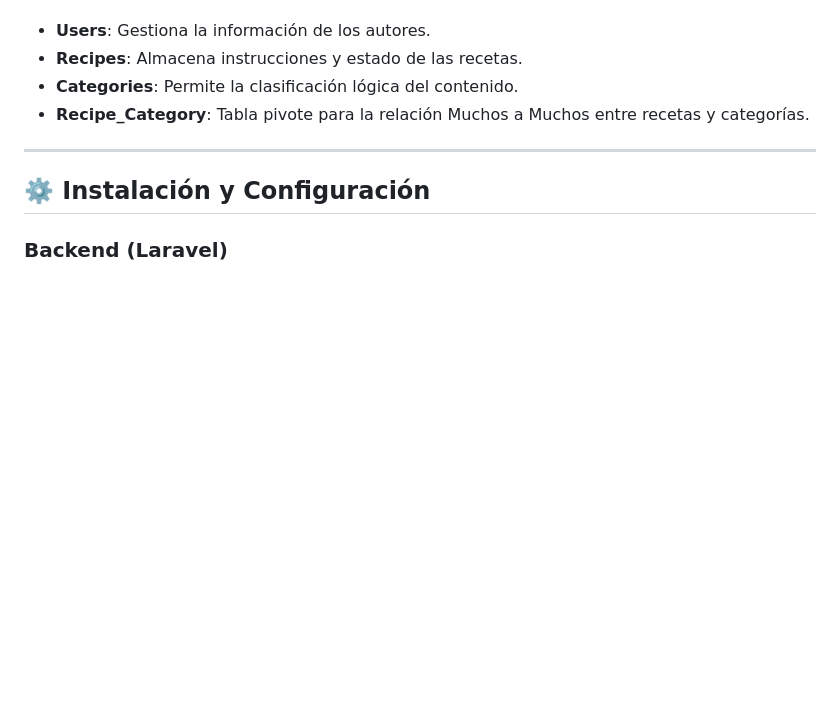
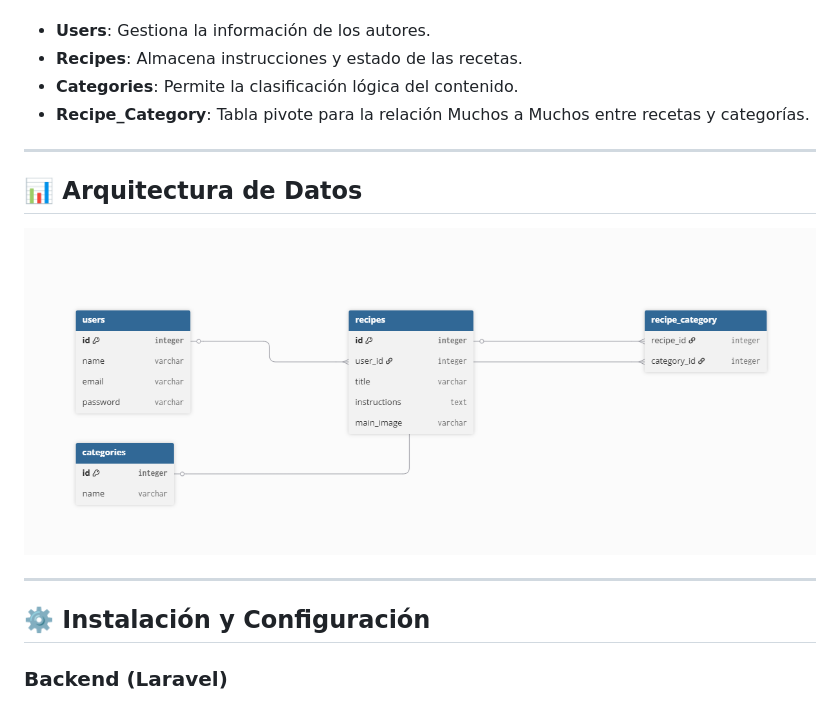
Before and after one commit to al066998-art/Proyecto_Recetas, a Markdown page: README.md, the part around the change. Rendered like a GitHub page; blank space fills up the shorter version.

Commit message:
Add data architecture section to README
Added data architecture section with database diagram.

```diff
--- a/README.md
+++ b/README.md
@@ -59,6 +59,11 @@ El sistema utiliza una base de datos relacional. El diagrama de relaciones se pr
 
 ---
 
+## 📊 Arquitectura de Datos
+![Diagrama de Base de Datos](./diagrama_bd.png)
+
+---
+
 ## ⚙️ Instalación y Configuración
 
 ### Backend (Laravel)
```
